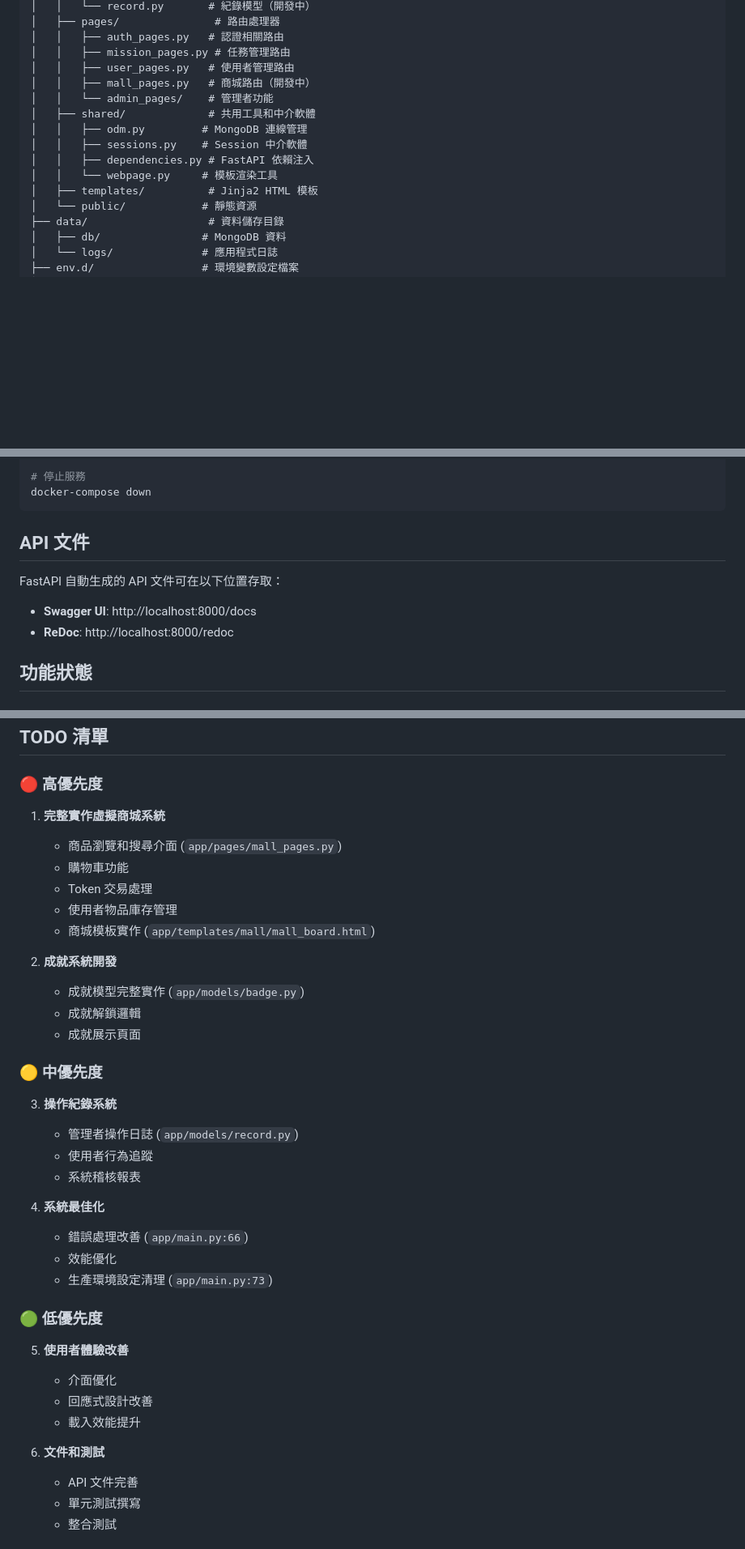
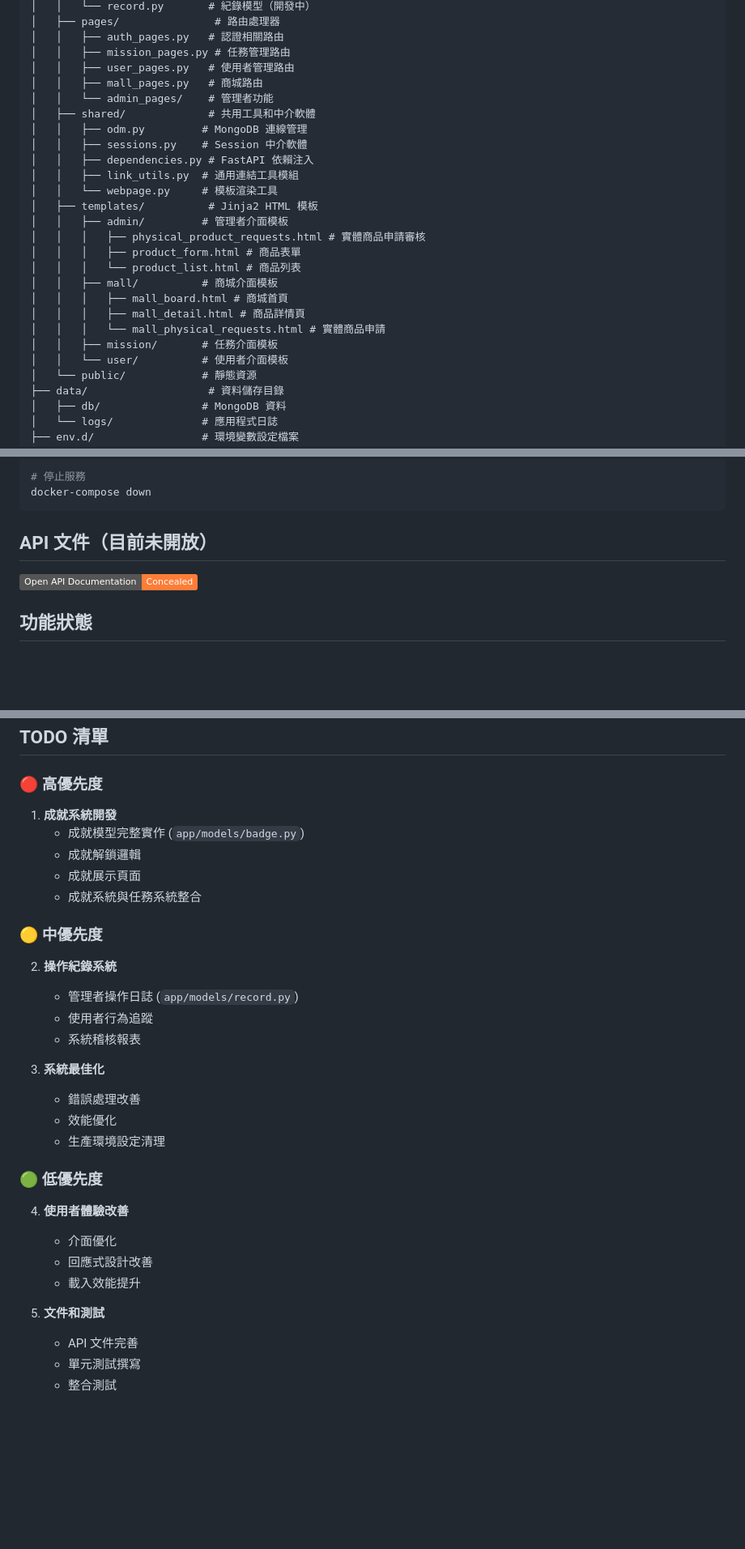
Before and after one commit to CXPhoenix/aisp-mission-board, a Markdown page: README.md, 3 parts joined by grey strips. Shown at 81% size. Drawn GitHub-style; badges without logos; blank space fills up the shorter version.

````diff
--- a/README.md
+++ b/README.md
@@ -101,14 +103,25 @@ aisp-mission-board/
 │   │   ├── auth_pages.py   # 認證相關路由
 │   │   ├── mission_pages.py # 任務管理路由
 │   │   ├── user_pages.py   # 使用者管理路由
-│   │   ├── mall_pages.py   # 商城路由（開發中）
+│   │   ├── mall_pages.py   # 商城路由
 │   │   └── admin_pages/    # 管理者功能
 │   ├── shared/             # 共用工具和中介軟體
 │   │   ├── odm.py         # MongoDB 連線管理
 │   │   ├── sessions.py    # Session 中介軟體
 │   │   ├── dependencies.py # FastAPI 依賴注入
+│   │   ├── link_utils.py  # 通用連結工具模組
 │   │   └── webpage.py     # 模板渲染工具
 │   ├── templates/          # Jinja2 HTML 模板
+│   │   ├── admin/         # 管理者介面模板
+│   │   │   ├── physical_product_requests.html # 實體商品申請審核
+│   │   │   ├── product_form.html # 商品表單
+│   │   │   └── product_list.html # 商品列表
+│   │   ├── mall/          # 商城介面模板
+│   │   │   ├── mall_board.html # 商城首頁
+│   │   │   ├── mall_detail.html # 商品詳情頁
+│   │   │   └── mall_physical_requests.html # 實體商品申請
+│   │   ├── mission/       # 任務介面模板
+│   │   └── user/          # 使用者介面模板
 │   └── public/            # 靜態資源
 ├── data/                   # 資料儲存目錄
 │   ├── db/                # MongoDB 資料
@@ -165,12 +178,9 @@ docker-compose up --build
 docker-compose down
 ```
 
-## API 文件
+## API 文件（目前未開放）
 
-FastAPI 自動生成的 API 文件可在以下位置存取：
-
-- **Swagger UI**: http://localhost:8000/docs
-- **ReDoc**: http://localhost:8000/redoc
+![Version](https://img.shields.io/badge/Open_API_Documentation-Concealed-orange.svg)
 
 ## 功能狀態
 
@@ -217,38 +230,32 @@ FastAPI 自動生成的 API 文件可在以下位置存取：
 
 ### 🔴 高優先度
 
-1. **完整實作虛擬商城系統**
-   - 商品瀏覽和搜尋介面 (`app/pages/mall_pages.py`)
-   - 購物車功能
-   - Token 交易處理
-   - 使用者物品庫存管理
-   - 商城模板實作 (`app/templates/mall/mall_board.html`)
-
-2. **成就系統開發**
+1. **成就系統開發**
    - 成就模型完整實作 (`app/models/badge.py`)
    - 成就解鎖邏輯
    - 成就展示頁面
+   - 成就系統與任務系統整合
 
 ### 🟡 中優先度
 
-3. **操作紀錄系統**
+2. **操作紀錄系統**
    - 管理者操作日誌 (`app/models/record.py`)
    - 使用者行為追蹤
    - 系統稽核報表
 
-4. **系統最佳化**
-   - 錯誤處理改善 (`app/main.py:66`)
+3. **系統最佳化**
+   - 錯誤處理改善
    - 效能優化
-   - 生產環境設定清理 (`app/main.py:73`)
+   - 生產環境設定清理
 
 ### 🟢 低優先度
 
-5. **使用者體驗改善**
+4. **使用者體驗改善**
    - 介面優化
    - 回應式設計改善
    - 載入效能提升
 
-6. **文件和測試**
+5. **文件和測試**
    - API 文件完善
    - 單元測試撰寫
    - 整合測試
````
Also changed, not shown: other parts of README.md (+24 -10 lines), CLAUDE.md (+50 -1 lines).
